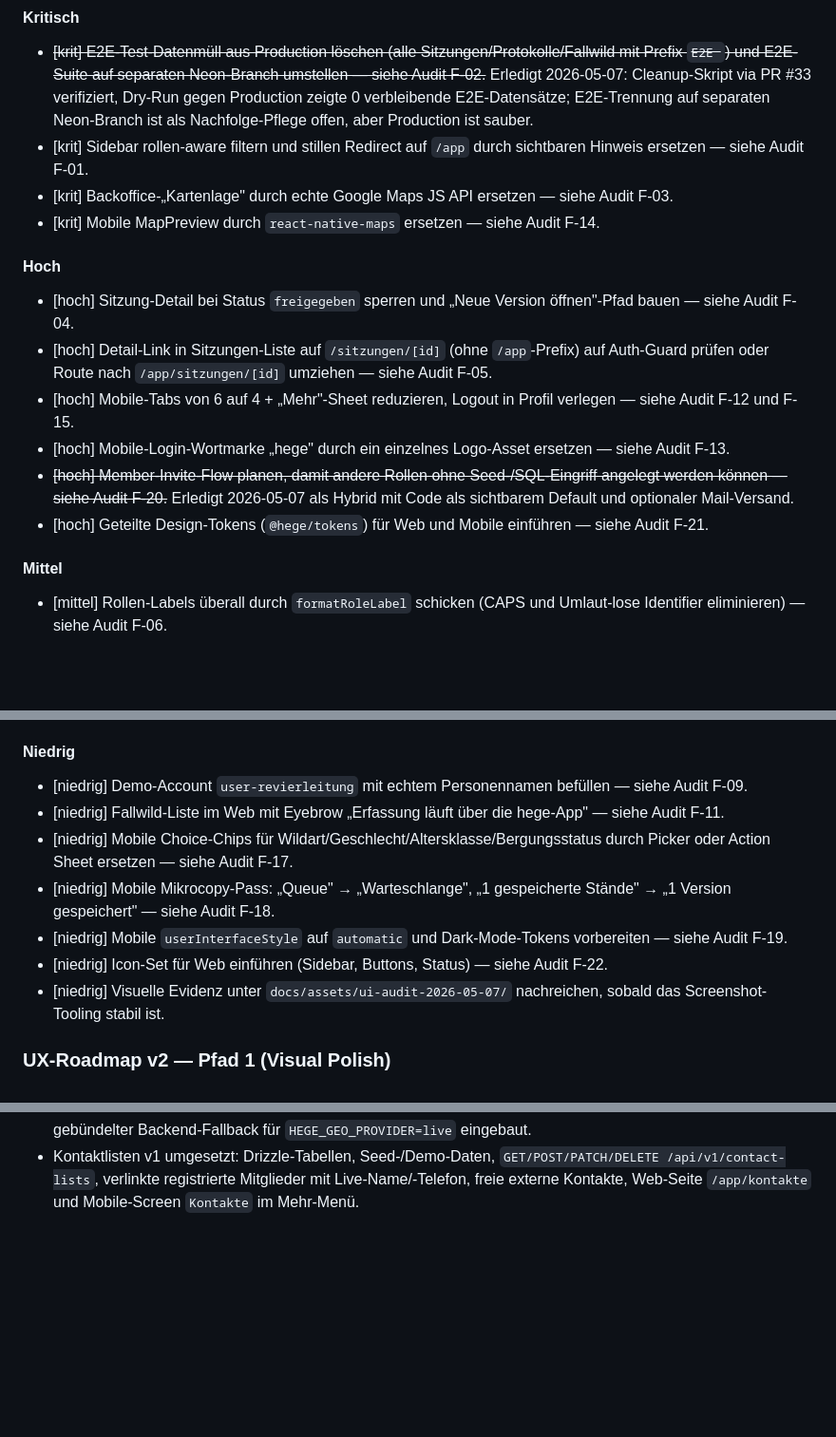
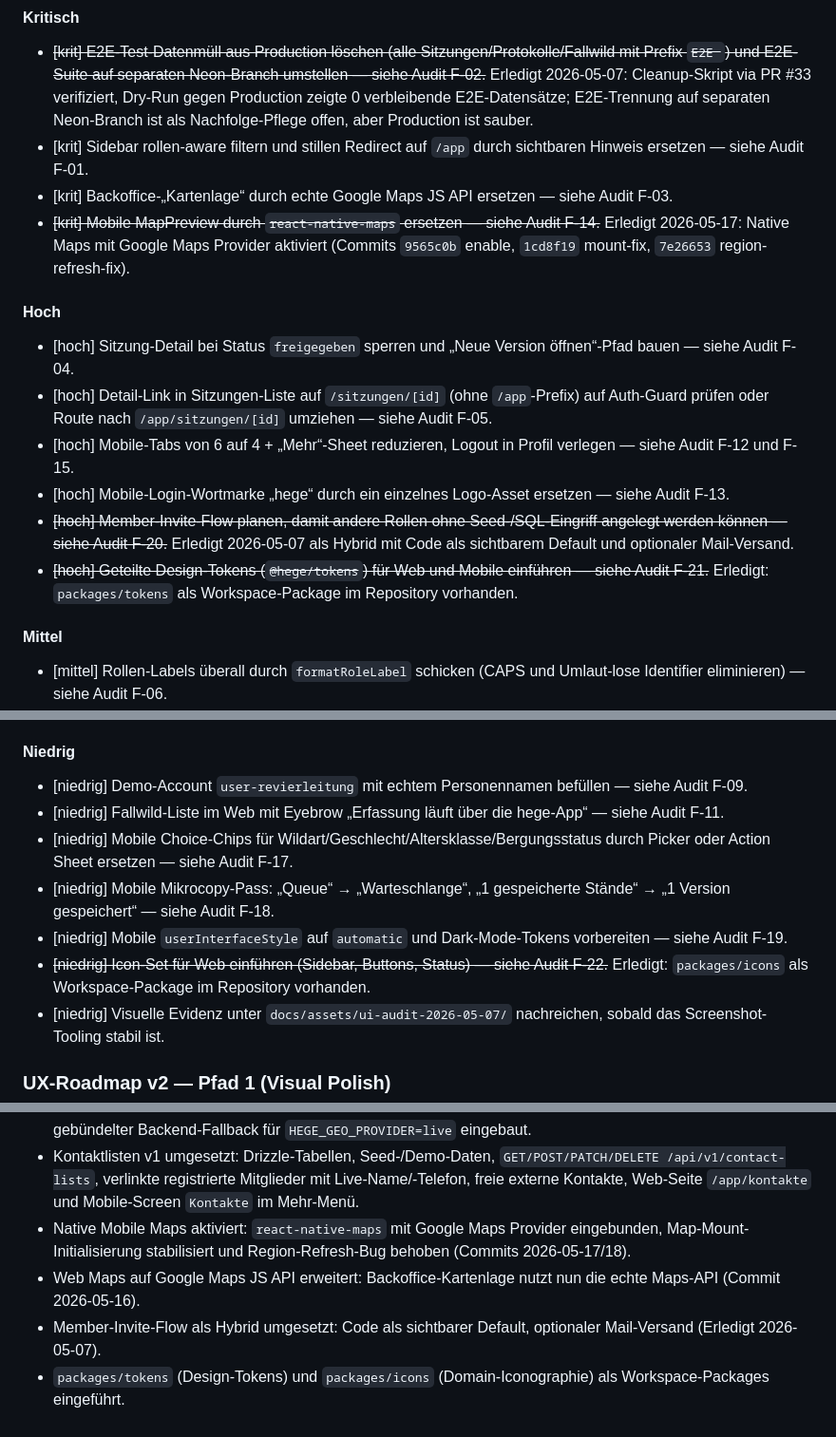
Before and after one commit to ostheimer/ferm, a Markdown page: TODO.md, 3 parts joined by grey strips. Shown at 95% size. Drawn GitHub-style; blank space fills up the shorter version.

```diff
--- a/TODO.md
+++ b/TODO.md
@@ -22,17 +22,17 @@ Vollständiger Befund mit Code-Verweisen und Reproduktion: [docs/ui-audit-2026-0
 
 - ~~[krit] E2E-Test-Datenmüll aus Production löschen (alle Sitzungen/Protokolle/Fallwild mit Prefix `E2E `) und E2E-Suite auf separaten Neon-Branch umstellen — siehe Audit F-02.~~ Erledigt 2026-05-07: Cleanup-Skript via PR #33 verifiziert, Dry-Run gegen Production zeigte 0 verbleibende E2E-Datensätze; E2E-Trennung auf separaten Neon-Branch ist als Nachfolge-Pflege offen, aber Production ist sauber.
 - [krit] Sidebar rollen-aware filtern und stillen Redirect auf `/app` durch sichtbaren Hinweis ersetzen — siehe Audit F-01.
-- [krit] Backoffice-„Kartenlage" durch echte Google Maps JS API ersetzen — siehe Audit F-03.
-- [krit] Mobile MapPreview durch `react-native-maps` ersetzen — siehe Audit F-14.
+- [krit] Backoffice-„Kartenlage“ durch echte Google Maps JS API ersetzen — siehe Audit F-03.
+- ~~[krit] Mobile MapPreview durch `react-native-maps` ersetzen — siehe Audit F-14.~~ Erledigt 2026-05-17: Native Maps mit Google Maps Provider aktiviert (Commits `9565c0b` enable, `1cd8f19` mount-fix, `7e26653` region-refresh-fix).
 
 #### Hoch
 
-- [hoch] Sitzung-Detail bei Status `freigegeben` sperren und „Neue Version öffnen"-Pfad bauen — siehe Audit F-04.
+- [hoch] Sitzung-Detail bei Status `freigegeben` sperren und „Neue Version öffnen“-Pfad bauen — siehe Audit F-04.
 - [hoch] Detail-Link in Sitzungen-Liste auf `/sitzungen/[id]` (ohne `/app`-Prefix) auf Auth-Guard prüfen oder Route nach `/app/sitzungen/[id]` umziehen — siehe Audit F-05.
-- [hoch] Mobile-Tabs von 6 auf 4 + „Mehr"-Sheet reduzieren, Logout in Profil verlegen — siehe Audit F-12 und F-15.
-- [hoch] Mobile-Login-Wortmarke „hege" durch ein einzelnes Logo-Asset ersetzen — siehe Audit F-13.
+- [hoch] Mobile-Tabs von 6 auf 4 + „Mehr“-Sheet reduzieren, Logout in Profil verlegen — siehe Audit F-12 und F-15.
+- [hoch] Mobile-Login-Wortmarke „hege“ durch ein einzelnes Logo-Asset ersetzen — siehe Audit F-13.
 - ~~[hoch] Member-Invite-Flow planen, damit andere Rollen ohne Seed-/SQL-Eingriff angelegt werden können — siehe Audit F-20.~~ Erledigt 2026-05-07 als Hybrid mit Code als sichtbarem Default und optionaler Mail-Versand.
-- [hoch] Geteilte Design-Tokens (`@hege/tokens`) für Web und Mobile einführen — siehe Audit F-21.
+- ~~[hoch] Geteilte Design-Tokens (`@hege/tokens`) für Web und Mobile einführen — siehe Audit F-21.~~ Erledigt: `packages/tokens` als Workspace-Package im Repository vorhanden.
 
 #### Mittel
 
@@ -46,11 +46,11 @@ Vollständiger Befund mit Code-Verweisen und Reproduktion: [docs/ui-audit-2026-0
 #### Niedrig
 
 - [niedrig] Demo-Account `user-revierleitung` mit echtem Personennamen befüllen — siehe Audit F-09.
-- [niedrig] Fallwild-Liste im Web mit Eyebrow „Erfassung läuft über die hege-App" — siehe Audit F-11.
+- [niedrig] Fallwild-Liste im Web mit Eyebrow „Erfassung läuft über die hege-App“ — siehe Audit F-11.
 - [niedrig] Mobile Choice-Chips für Wildart/Geschlecht/Altersklasse/Bergungsstatus durch Picker oder Action Sheet ersetzen — siehe Audit F-17.
-- [niedrig] Mobile Mikrocopy-Pass: „Queue" → „Warteschlange", „1 gespeicherte Stände" → „1 Version gespeichert" — siehe Audit F-18.
+- [niedrig] Mobile Mikrocopy-Pass: „Queue“ → „Warteschlange“, „1 gespeicherte Stände“ → „1 Version gespeichert“ — siehe Audit F-18.
 - [niedrig] Mobile `userInterfaceStyle` auf `automatic` und Dark-Mode-Tokens vorbereiten — siehe Audit F-19.
-- [niedrig] Icon-Set für Web einführen (Sidebar, Buttons, Status) — siehe Audit F-22.
+- ~~[niedrig] Icon-Set für Web einführen (Sidebar, Buttons, Status) — siehe Audit F-22.~~ Erledigt: `packages/icons` als Workspace-Package im Repository vorhanden.
 - [niedrig] Visuelle Evidenz unter `docs/assets/ui-audit-2026-05-07/` nachreichen, sobald das Screenshot-Tooling stabil ist.
 
 ### UX-Roadmap v2 — Pfad 1 (Visual Polish)
@@ -118,3 +118,7 @@ Pfad 1 aus [docs/ux-roadmap-v2.md](docs/ux-roadmap-v2.md). Reihenfolge: P1.0 zue
 - GIP-OGD-BEPU-Indexpfad umgesetzt: `GIP_ROAD_KILOMETER_INDEX_PATH`, Suchradius-Konfiguration, lokaler JSON-Resolver und `pnpm --filter @hege/web geo:gip:index` für den Export aus `gip_reference_ogd.gpkg`.
 - Regionaler GIP-OGD-BEPU-Index für Gänserndorf aus dem offiziellen Referenzexport geschnitten und als gebündelter Backend-Fallback für `HEGE_GEO_PROVIDER=live` eingebaut.
 - Kontaktlisten v1 umgesetzt: Drizzle-Tabellen, Seed-/Demo-Daten, `GET/POST/PATCH/DELETE /api/v1/contact-lists`, verlinkte registrierte Mitglieder mit Live-Name/-Telefon, freie externe Kontakte, Web-Seite `/app/kontakte` und Mobile-Screen `Kontakte` im Mehr-Menü.
+- Native Mobile Maps aktiviert: `react-native-maps` mit Google Maps Provider eingebunden, Map-Mount-Initialisierung stabilisiert und Region-Refresh-Bug behoben (Commits 2026-05-17/18).
+- Web Maps auf Google Maps JS API erweitert: Backoffice-Kartenlage nutzt nun die echte Maps-API (Commit 2026-05-16).
+- Member-Invite-Flow als Hybrid umgesetzt: Code als sichtbarer Default, optionaler Mail-Versand (Erledigt 2026-05-07).
+- `packages/tokens` (Design-Tokens) und `packages/icons` (Domain-Iconographie) als Workspace-Packages eingeführt.
```
Also changed, not shown: other parts of TODO.md (+1 -1 lines), CHANGELOG.md (+11 -0 lines), TESTCASES.md (+79 -1 lines).
